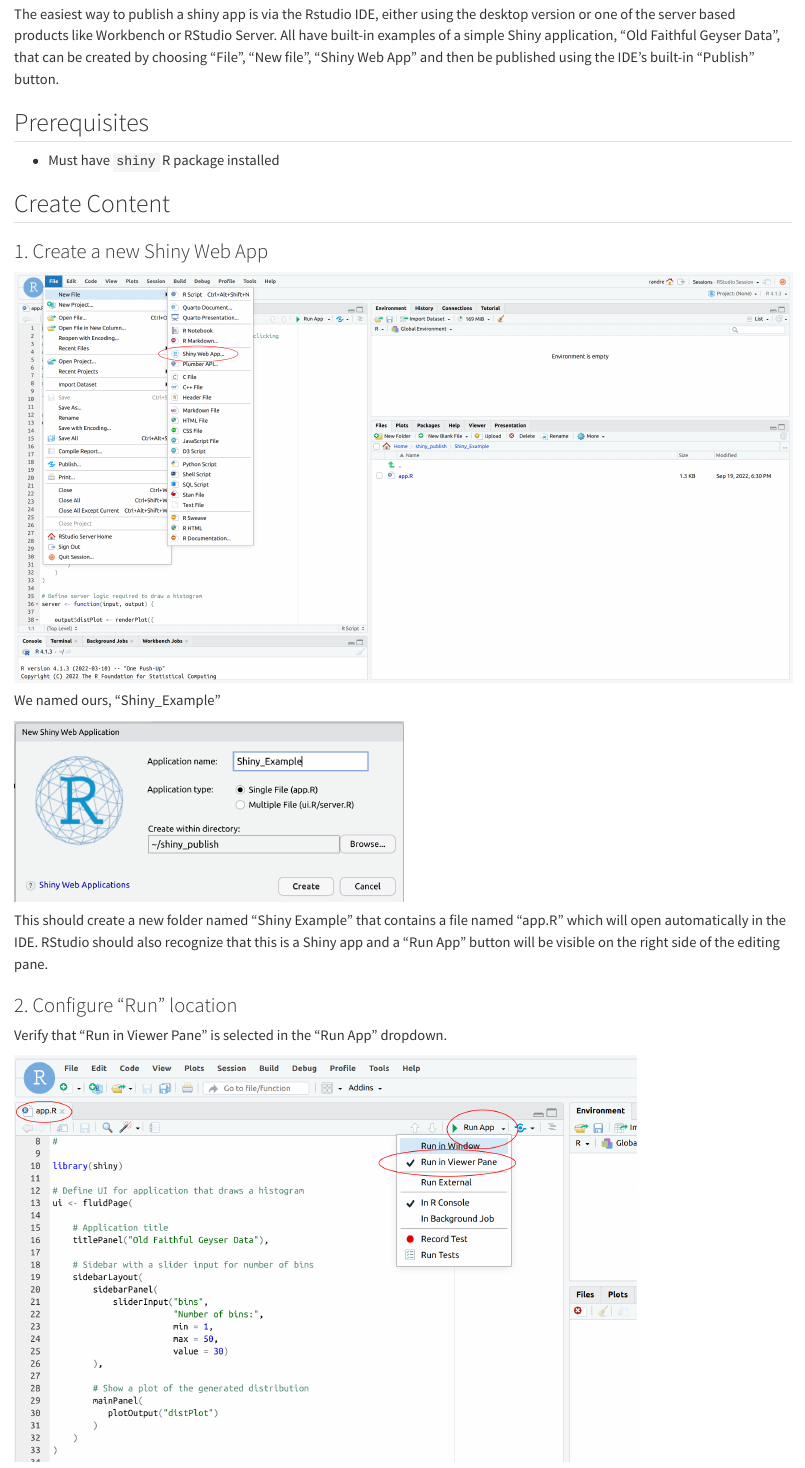
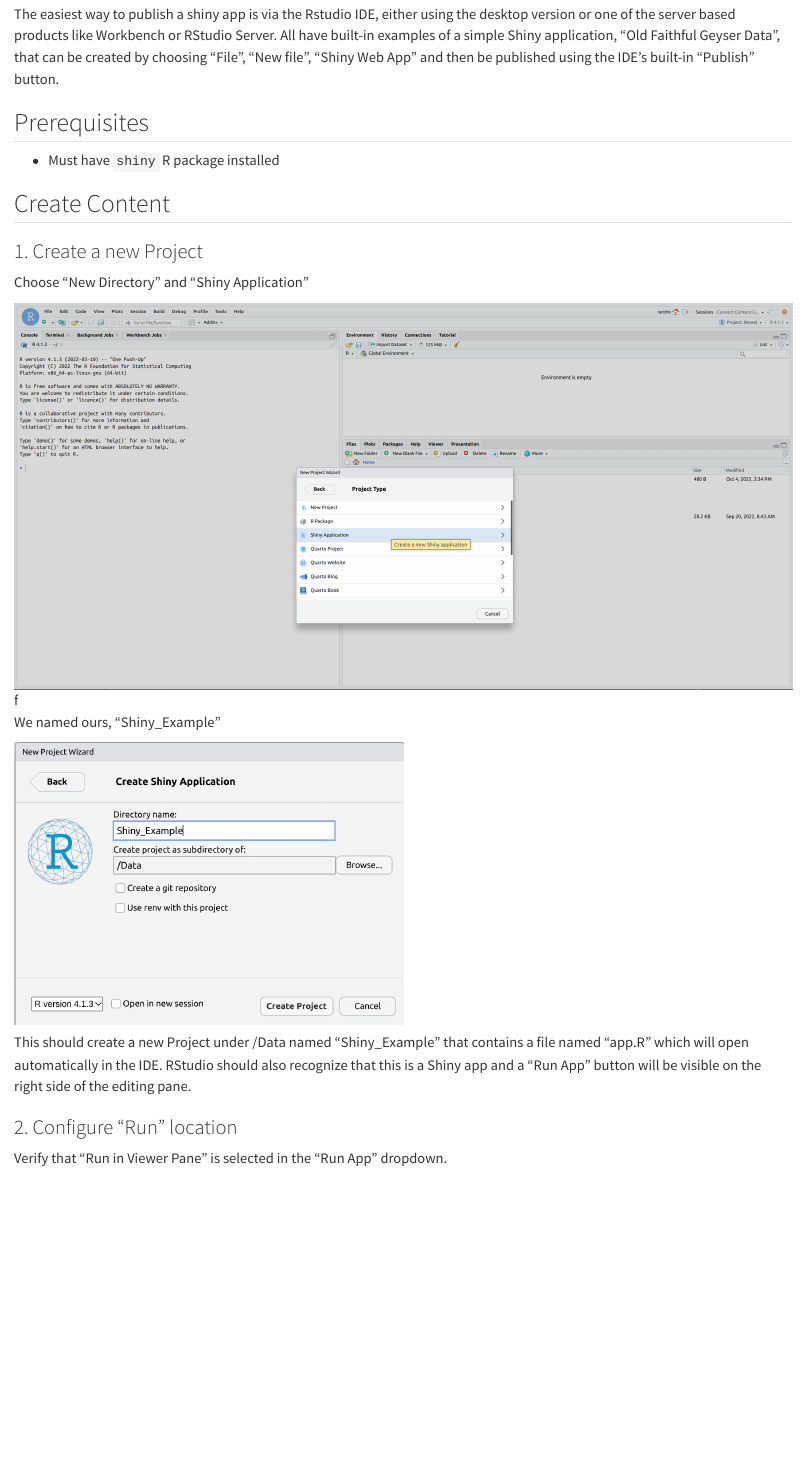
Before and after one commit to lagerratrobe/connect_examples, a Quarto document (R/shiny.qmd): the page in a window 1100 px wide, from 60 px down. Rendered offline with R 4.5, knitr and Pandoc in place of Quarto, with nearby package versions.

Commit message:
Implements small changes requested from draft PR.

```diff
--- a/R/shiny.qmd
+++ b/R/shiny.qmd
@@ -8,15 +8,17 @@
 
 ## Create Content {.numbered}
 
-### 1. Create a new Shiny Web App
+### 1. Create a new Project
 
-![](shiny/images/1_shiny_app_create.png){fig-align="left" width=100%}
+Choose "New Directory" and "Shiny Application"
+
+![f](shiny/images/1_new_Shiny_App_Project.png){fig-align="left" width=100%}
 
 We named ours, "Shiny_Example"
 
-![](shiny/images/2_shiny_app_name.png){fig-align="left" width=50%}
+![](shiny/images/2_1_shiny_app_name.png){fig-align="left" width=50%}
 
-This should create a new folder named "Shiny Example" that contains a file named "app.R" which will open automatically in the IDE.  RStudio should also recognize that this is a Shiny app and a "Run App" button will be visible on the right side of the editing pane.
+This should create a new Project under /Data named "Shiny_Example" that contains a file named "app.R" which will open automatically in the IDE.  RStudio should also recognize that this is a Shiny app and a "Run App" button will be visible on the right side of the editing pane.
 
 ### 2. Configure "Run" location
 
```
Also changed, not shown: intro/evolution-and_formats.qmd (+3 -4 lines), python/requirements.txt (+1 -1 lines), R/shiny/images/1_new_Shiny_App_Project.png (added), R/shiny/images/2_1_shiny_app_name.png (added), R/shiny/images/2_shiny_app_name.png (deleted), R/shiny.qmd (4 more changed lines).
